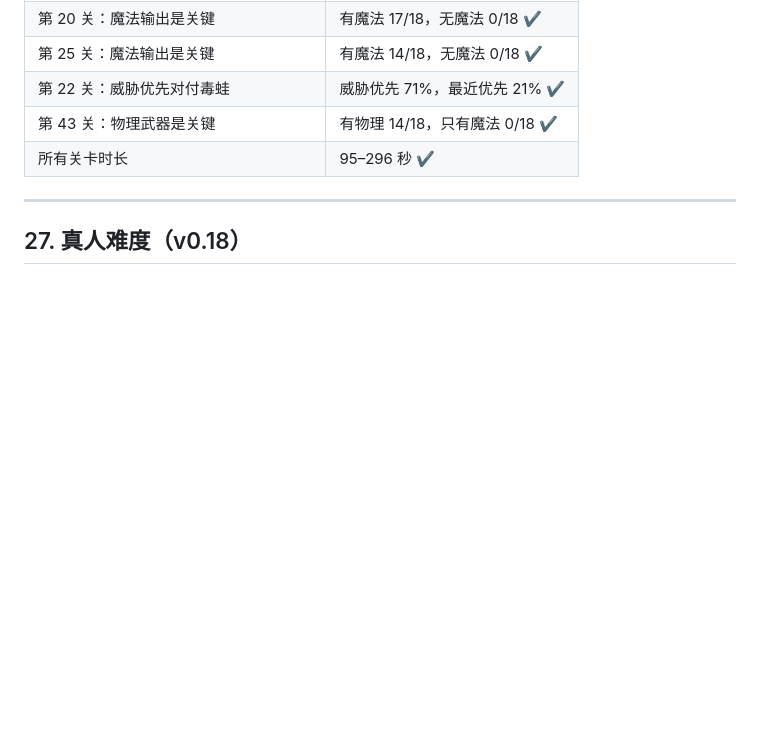
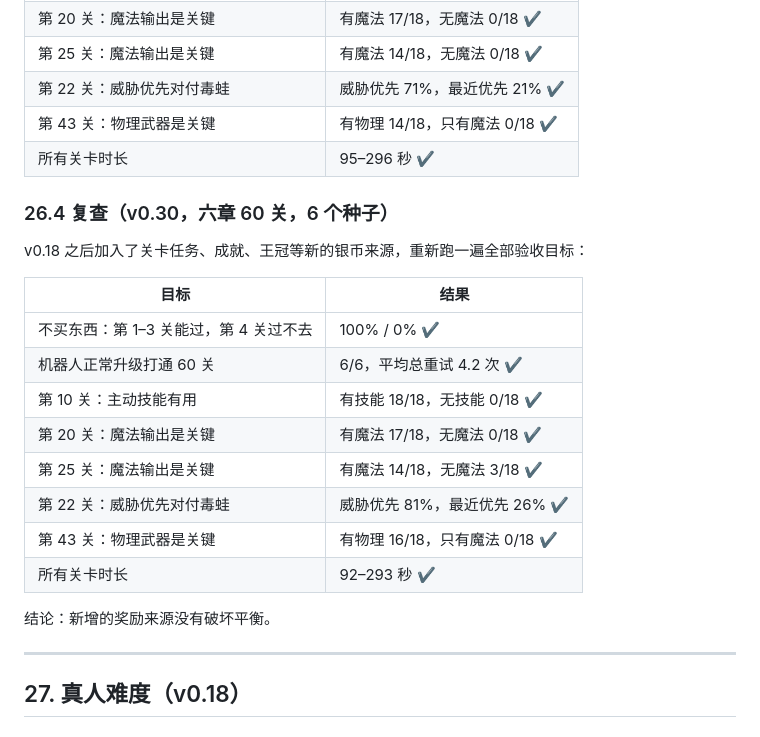
Before and after one commit to linshangsheng/Tower-Defense, a Markdown page: tower-defense-design.md, the part around the change. GitHub-like rendering; blank space fills up the shorter version.

Commit message:
设计书 26.4：六章 60 关全局复查，全部验收目标通过
Co-Authored-By: Claude Opus 5.5 <noreply@anthropic.com>
Claude-Session: https://claude.ai/code/session_018DXS49bXyfcWPzY16yPomn

```diff
--- a/tower-defense-design.md
+++ b/tower-defense-design.md
@@ -1750,6 +1750,23 @@ D(n) = 1 + 0.15 × (n − 1) + 0.0035 × (n − 1)²
 | 第 43 关：物理武器是关键 | 有物理 14/18，只有魔法 0/18 ✔ |
 | 所有关卡时长 | 95–296 秒 ✔ |
 
+### 26.4 复查（v0.30，六章 60 关，6 个种子）
+
+v0.18 之后加入了关卡任务、成就、王冠等新的银币来源，重新跑一遍全部验收目标：
+
+| 目标 | 结果 |
+|---|---|
+| 不买东西：第 1–3 关能过，第 4 关过不去 | 100% / 0% ✔ |
+| 机器人正常升级打通 60 关 | 6/6，平均总重试 4.2 次 ✔ |
+| 第 10 关：主动技能有用 | 有技能 18/18，无技能 0/18 ✔ |
+| 第 20 关：魔法输出是关键 | 有魔法 17/18，无魔法 0/18 ✔ |
+| 第 25 关：魔法输出是关键 | 有魔法 14/18，无魔法 3/18 ✔ |
+| 第 22 关：威胁优先对付毒蛙 | 威胁优先 81%，最近优先 26% ✔ |
+| 第 43 关：物理武器是关键 | 有物理 16/18，只有魔法 0/18 ✔ |
+| 所有关卡时长 | 92–293 秒 ✔ |
+
+结论：新增的奖励来源没有破坏平衡。
+
 ---
 
 ## 27. 真人难度（v0.18）
```
